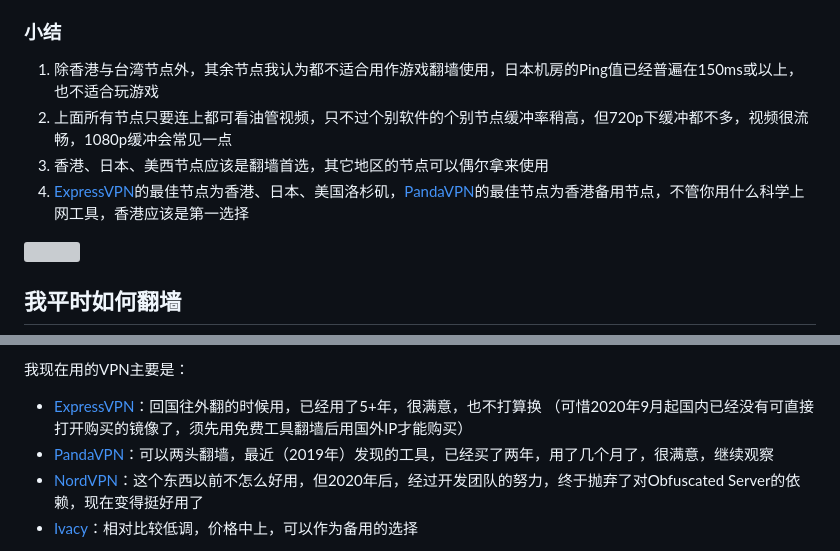
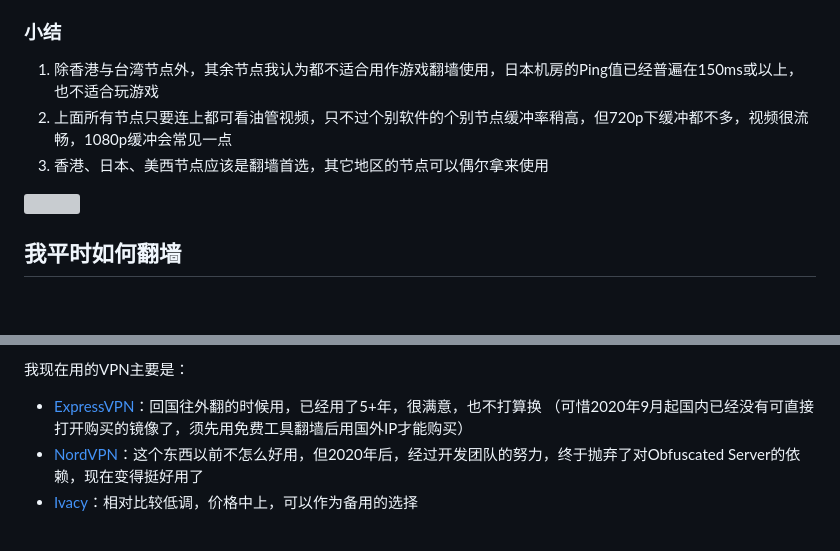
Before and after one commit to bbbestb/tizi, a Markdown page: README.md, 2 parts joined by grey strips. GitHub-like rendering; blank space fills up the shorter version; grey boxes are pictures that could not be loaded.

```diff
--- a/README.md
+++ b/README.md
@@ -394,7 +394,7 @@
 <h3><span id="han_guo">韩国</span></h3>
 <p>韩国节点类似台湾，数量少，不好找，但是连接块，但是我测过同款翻墙产品的台湾，日本，新加坡节点的速度，明显快过韩国节点的，稳定性时好时坏，测过VyprVPN的韩国节点可怜，其余的没连上过，个人不推荐韩国节点，虽然延时低，但好不好用不好讲。</p>
 <h3><span id="xiao_jie">小结</span></h3>
-<ol><li>除香港与台湾节点外，其余节点我认为都不适合用作游戏翻墙使用，日本机房的Ping值已经普遍在150ms或以上，也不适合玩游戏</li><li>上面所有节点只要连上都可看油管视频，只不过个别软件的个别节点缓冲率稍高，但720p下缓冲都不多，视频很流畅，1080p缓冲会常见一点</li><li>香港、日本、美西节点应该是翻墙首选，其它地区的节点可以偶尔拿来使用</li><li><a href="https://go.expressvpn.com/c/4034381/1608823/16063?subId1=gitfqmama&subId2=tizi" class="ek-link" rel="nofollow noopener" target="_blank">ExpressVPN</a>的最佳节点为香港、日本、美国洛杉矶，<a href="https://www.pantoto.xyz/r/22216799" class="ek-link" rel="nofollow noopener" target="_blank">PandaVPN</a>的最佳节点为香港备用节点，不管你用什么科学上网工具，香港应该是第一选择</li></ol>
+<ol><li>除香港与台湾节点外，其余节点我认为都不适合用作游戏翻墙使用，日本机房的Ping值已经普遍在150ms或以上，也不适合玩游戏</li><li>上面所有节点只要连上都可看油管视频，只不过个别软件的个别节点缓冲率稍高，但720p下缓冲都不多，视频很流畅，1080p缓冲会常见一点</li><li>香港、日本、美西节点应该是翻墙首选，其它地区的节点可以偶尔拿来使用</li></ol>
 
 
  ![](https://raw.githubusercontent.com/fqmama/tizi/9825d5bb5f66da976c6806ab5eb9a535af8bf563/files/5.jpg)
@@ -408,8 +408,6 @@
 <p>我现在用的VPN主要是：</p>
 <ul>
  <li><a href="https://go.expressvpn.com/c/4034381/1608823/16063?subId1=gitfqmama&subId2=tizi" class="ek-link" rel="nofollow noopener" target="_blank">ExpressVPN</a>：回国往外翻的时候用，已经用了5+年，很满意，也不打算换 （可惜2020年9月起国内已经没有可直接打开购买的镜像了，须先用免费工具翻墙后用国外IP才能购买）</li>
-
- <li><a href="https://www.pantoto.xyz/r/22216799" class="ek-link" rel="nofollow noopener" target="_blank">PandaVPN</a>：可以两头翻墙，最近（2019年）发现的工具，已经买了两年，用了几个月了，很满意，继续观察</li>
 
  <li><a href="https://go.nordlocker.net/aff_c?offer_id=15&aff_id=38201&url_id=6063&aff_sub=gitfqmama&aff_click_id=tizi" class="ek-link" rel="nofollow noopener" target="_blank">NordVPN</a>：这个东西以前不怎么好用，但2020年后，经过开发团队的努力，终于抛弃了对Obfuscated Server的依赖，现在变得挺好用了</li>
 
```
Also changed, not shown: other parts of README.md (+1 -1 lines).
